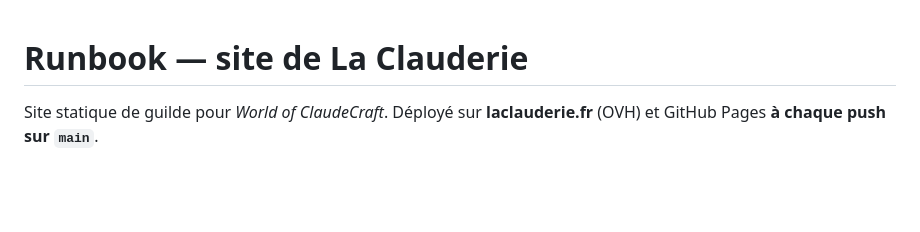
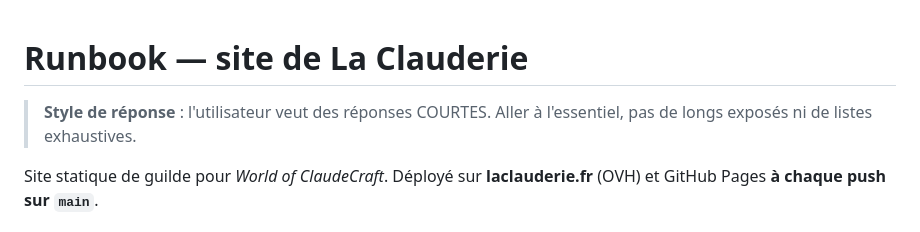
Before and after one commit to Reptile-New/La-Clauderie, a Markdown page: CLAUDE.md, the part around the change. Drawn GitHub-style; blank space fills up the shorter version.

Commit message:
CLAUDE.md : préférence utilisateur — réponses courtes
Co-Authored-By: Claude Fable 5 <noreply@anthropic.com>
Claude-Session: https://claude.ai/code/session_01DCU9GTK4W5jsxywc56nE7y

```diff
--- a/CLAUDE.md
+++ b/CLAUDE.md
@@ -1,4 +1,7 @@
 # Runbook — site de La Clauderie
+
+> **Style de réponse** : l'utilisateur veut des réponses COURTES. Aller à
+> l'essentiel, pas de longs exposés ni de listes exhaustives.
 
 Site statique de guilde pour *World of ClaudeCraft*. Déployé sur
 **laclauderie.fr** (OVH) et GitHub Pages **à chaque push sur `main`**.
```
